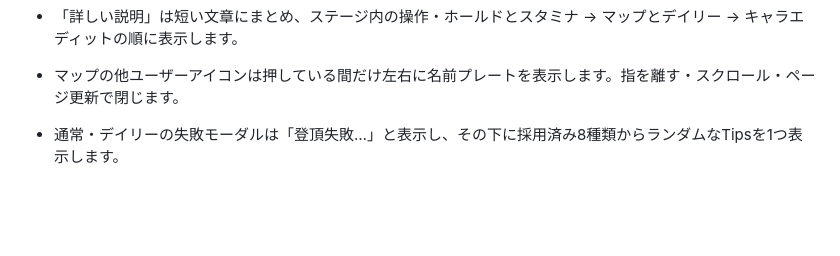
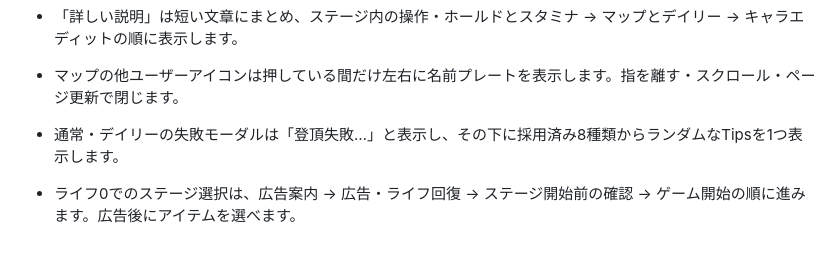
Before and after one commit to takeshi-ost/Bouldering, a Markdown page: README.md, the part around the change. Drawn GitHub-style; blank space fills up the shorter version.

Commit message:
Document recovery before stage confirmation and publish

```diff
--- a/README.md
+++ b/README.md
@@ -197,3 +197,5 @@ Canvasは入力・状態変更・画像読込・画面サイズ変更で更新
 - マップの他ユーザーアイコンは押している間だけ左右に名前プレートを表示します。指を離す・スクロール・ページ更新で閉じます。
 
 - 通常・デイリーの失敗モーダルは「登頂失敗…」と表示し、その下に採用済み8種類からランダムなTipsを1つ表示します。
+
+- ライフ0でのステージ選択は、広告案内 → 広告・ライフ回復 → ステージ開始前の確認 → ゲーム開始の順に進みます。広告後にアイテムを選べます。
```
